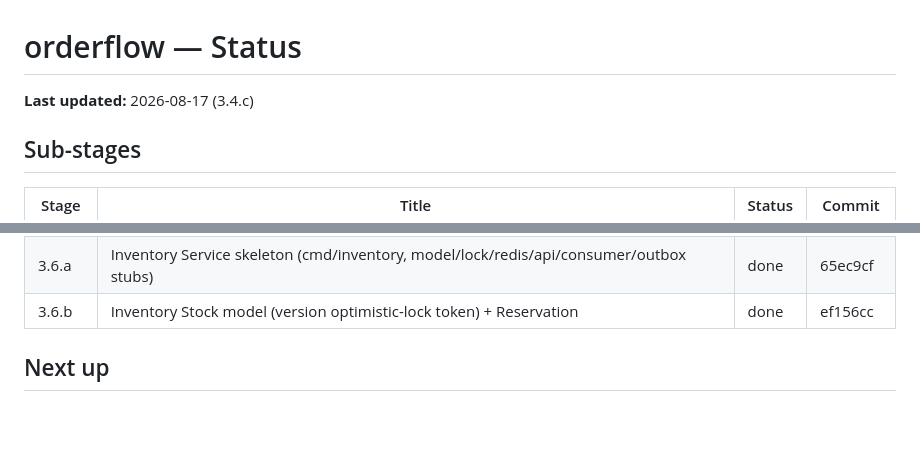
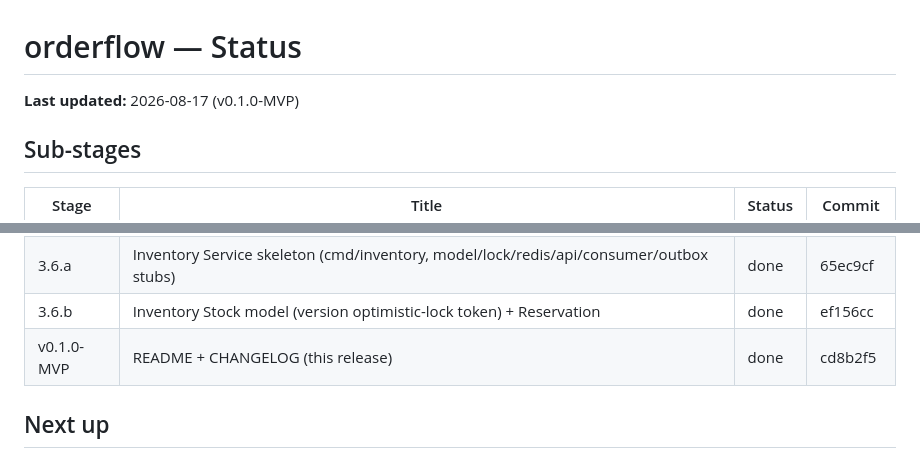
Before and after one commit to t0pm1x/orderflow, a Markdown page: STATUS.md, 2 parts joined by grey strips. Drawn GitHub-style; blank space fills up the shorter version.

Commit message:
orderflow/v0.1.0-MVP: STATUS update (README+CHANGELOG row)

```diff
--- a/STATUS.md
+++ b/STATUS.md
@@ -1,6 +1,6 @@
 # orderflow — Status
 
-**Last updated:** 2026-08-17 (3.4.c)
+**Last updated:** 2026-08-17 (v0.1.0-MVP)
 
 ## Sub-stages
 
@@ -27,6 +27,7 @@
 | 3.5.b | Payment mock provider (deterministic Charge/Refund by last-4) | done | e7a0a3f |
 | 3.6.a | Inventory Service skeleton (cmd/inventory, model/lock/redis/api/consumer/outbox stubs) | done | 65ec9cf |
 | 3.6.b | Inventory Stock model (version optimistic-lock token) + Reservation | done | ef156cc |
+| v0.1.0-MVP | README + CHANGELOG (this release) | done | cd8b2f5 |
 
 ## Next up
 
```
